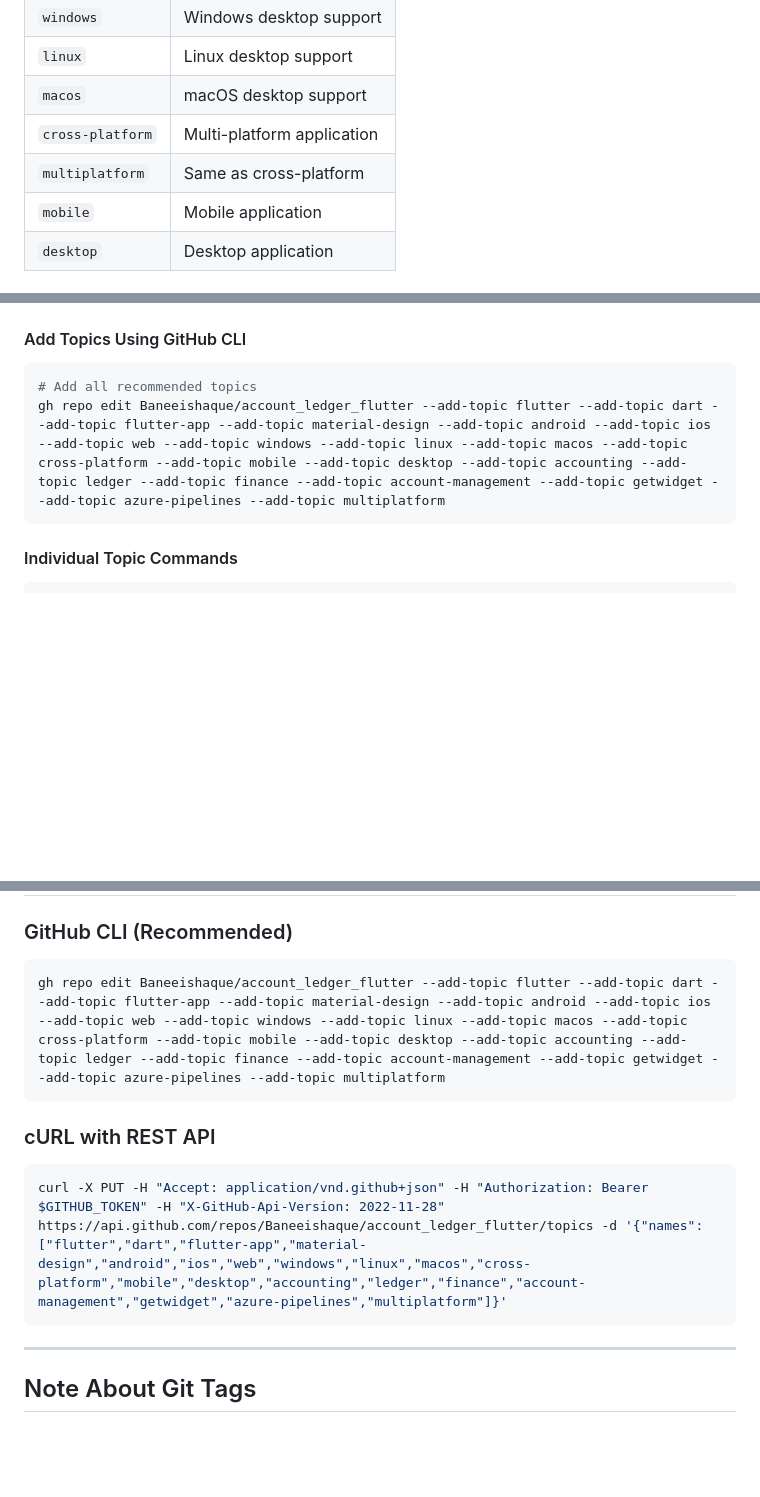
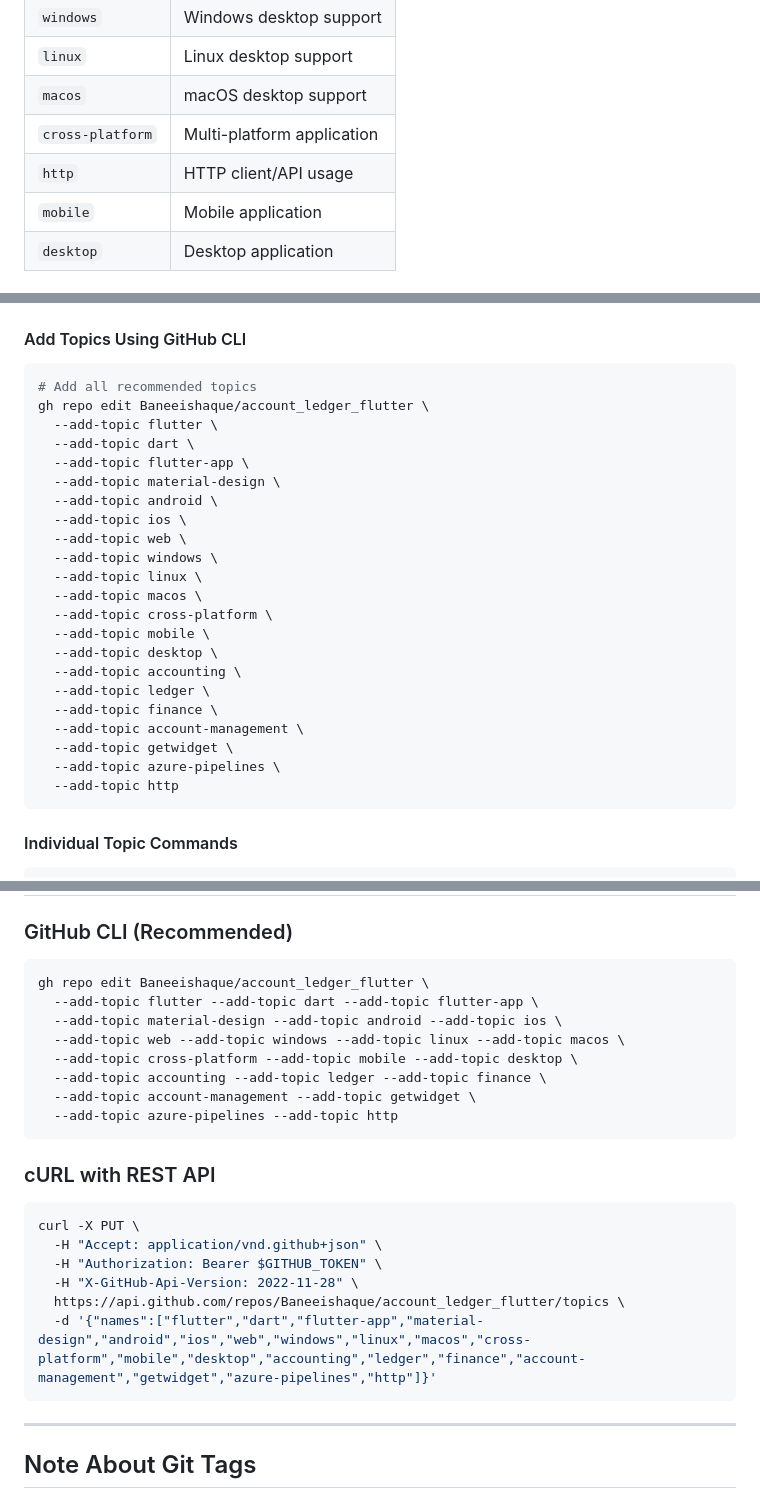
Before and after one commit to Baneeishaque/account_ledger_flutter, a Markdown page: GITHUB_TOPICS.md, 3 parts joined by grey strips. Drawn GitHub-style; blank space fills up the shorter version.

Commit message:
Address code review feedback: improve readability and fix topic count
Co-authored-by: Baneeishaque <6133009+Baneeishaque@users.noreply.github.com>

````diff
--- a/GITHUB_TOPICS.md
+++ b/GITHUB_TOPICS.md
@@ -25,7 +25,7 @@ Based on analysis of the repository, the following topics are recommended:
 | `linux` | Linux desktop support |
 | `macos` | macOS desktop support |
 | `cross-platform` | Multi-platform application |
-| `multiplatform` | Same as cross-platform |
+| `http` | HTTP client/API usage |
 | `mobile` | Mobile application |
 | `desktop` | Desktop application |
 
@@ -115,7 +115,27 @@ gh auth login
 
 ```bash
 # Add all recommended topics
-gh repo edit Baneeishaque/account_ledger_flutter --add-topic flutter --add-topic dart --add-topic flutter-app --add-topic material-design --add-topic android --add-topic ios --add-topic web --add-topic windows --add-topic linux --add-topic macos --add-topic cross-platform --add-topic mobile --add-topic desktop --add-topic accounting --add-topic ledger --add-topic finance --add-topic account-management --add-topic getwidget --add-topic azure-pipelines --add-topic multiplatform
+gh repo edit Baneeishaque/account_ledger_flutter \
+  --add-topic flutter \
+  --add-topic dart \
+  --add-topic flutter-app \
+  --add-topic material-design \
+  --add-topic android \
+  --add-topic ios \
+  --add-topic web \
+  --add-topic windows \
+  --add-topic linux \
+  --add-topic macos \
+  --add-topic cross-platform \
+  --add-topic mobile \
+  --add-topic desktop \
+  --add-topic accounting \
+  --add-topic ledger \
+  --add-topic finance \
+  --add-topic account-management \
+  --add-topic getwidget \
+  --add-topic azure-pipelines \
+  --add-topic http
 ```
 
 #### Individual Topic Commands
@@ -351,12 +371,24 @@ jobs:
 
 ### GitHub CLI (Recommended)
 ```bash
-gh repo edit Baneeishaque/account_ledger_flutter --add-topic flutter --add-topic dart --add-topic flutter-app --add-topic material-design --add-topic android --add-topic ios --add-topic web --add-topic windows --add-topic linux --add-topic macos --add-topic cross-platform --add-topic mobile --add-topic desktop --add-topic accounting --add-topic ledger --add-topic finance --add-topic account-management --add-topic getwidget --add-topic azure-pipelines --add-topic multiplatform
+gh repo edit Baneeishaque/account_ledger_flutter \
+  --add-topic flutter --add-topic dart --add-topic flutter-app \
+  --add-topic material-design --add-topic android --add-topic ios \
+  --add-topic web --add-topic windows --add-topic linux --add-topic macos \
+  --add-topic cross-platform --add-topic mobile --add-topic desktop \
+  --add-topic accounting --add-topic ledger --add-topic finance \
+  --add-topic account-management --add-topic getwidget \
+  --add-topic azure-pipelines --add-topic http
 ```
 
 ### cURL with REST API
 ```bash
-curl -X PUT -H "Accept: application/vnd.github+json" -H "Authorization: Bearer $GITHUB_TOKEN" -H "X-GitHub-Api-Version: 2022-11-28" https://api.github.com/repos/Baneeishaque/account_ledger_flutter/topics -d '{"names":["flutter","dart","flutter-app","material-design","android","ios","web","windows","linux","macos","cross-platform","mobile","desktop","accounting","ledger","finance","account-management","getwidget","azure-pipelines","multiplatform"]}'
+curl -X PUT \
+  -H "Accept: application/vnd.github+json" \
+  -H "Authorization: Bearer $GITHUB_TOKEN" \
+  -H "X-GitHub-Api-Version: 2022-11-28" \
+  https://api.github.com/repos/Baneeishaque/account_ledger_flutter/topics \
+  -d '{"names":["flutter","dart","flutter-app","material-design","android","ios","web","windows","linux","macos","cross-platform","mobile","desktop","accounting","ledger","finance","account-management","getwidget","azure-pipelines","http"]}'
 ```
 
 ---
````
Also changed, not shown: other parts of GITHUB_TOPICS.md (+9 -9 lines).
